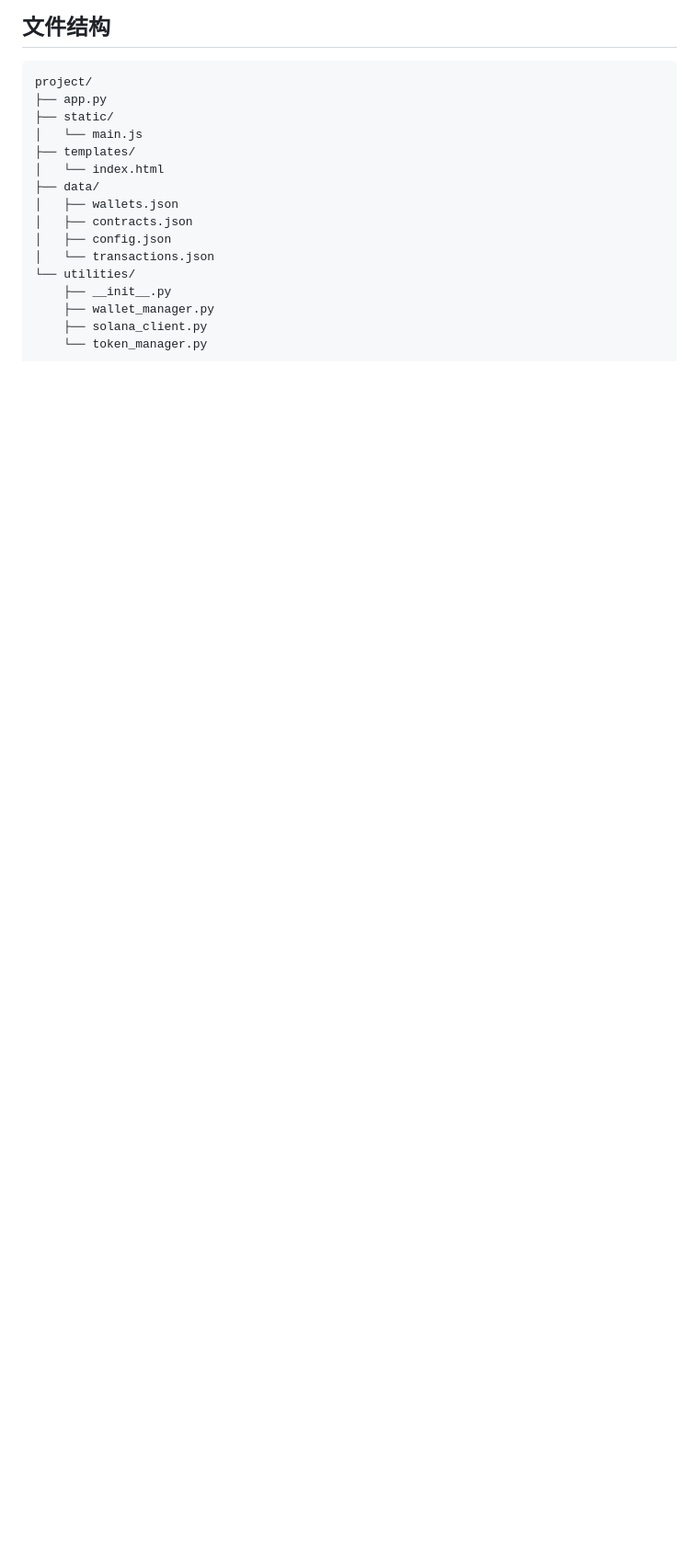
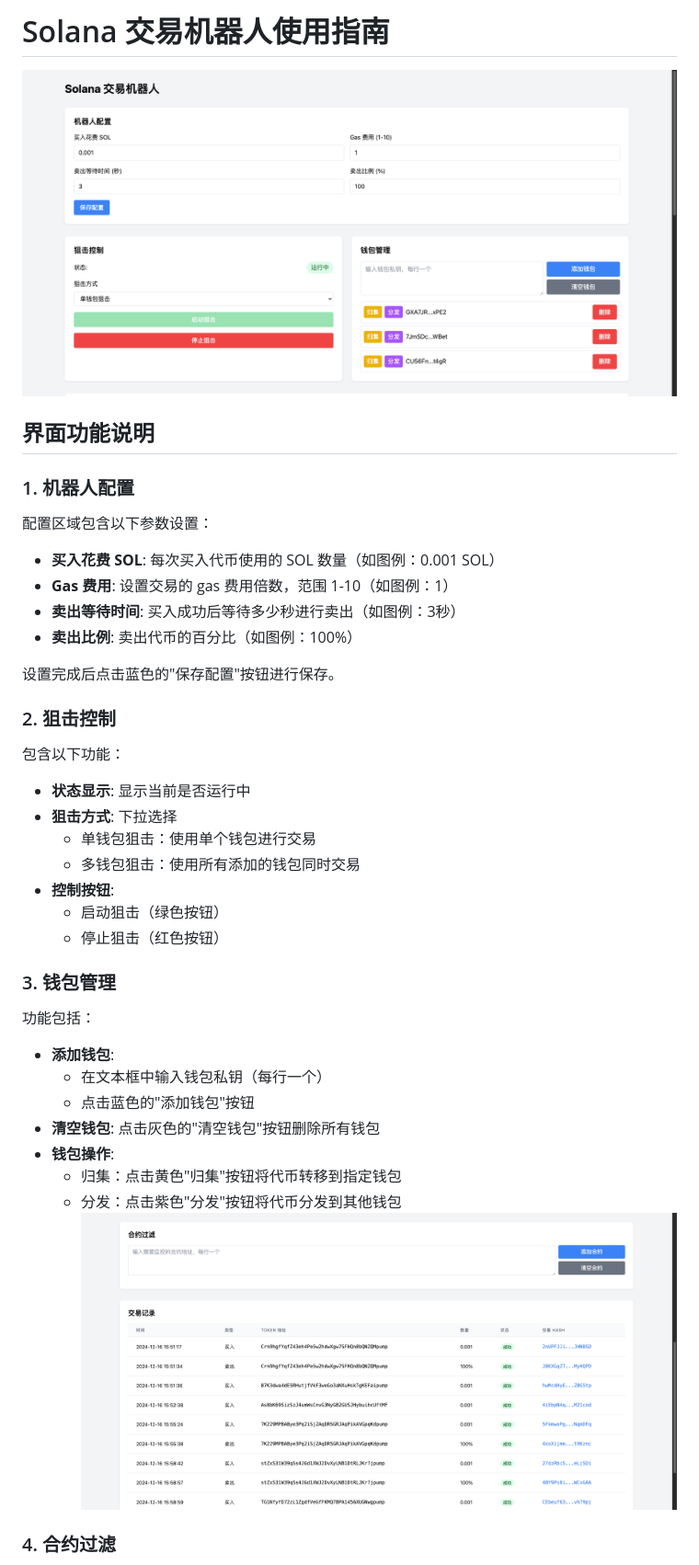
Before and after one commit to lbnlsj/solPvp, a Markdown page: readme.md, the part around the change printed below. Shown: that part at 92% size. Drawn GitHub-style; pictures changed too: img/1.png (added), img/2.png (added); blank space fills up the shorter version.

````diff
--- a/readme.md
+++ b/readme.md
@@ -1,19 +1,38 @@
-## 文件结构
-```
-project/
-├── app.py
-├── static/
-│   └── main.js
-├── templates/
-│   └── index.html
-├── data/
-│   ├── wallets.json
-│   ├── contracts.json
-│   ├── config.json
-│   └── transactions.json
-└── utilities/
-    ├── __init__.py
-    ├── wallet_manager.py
-    ├── solana_client.py
-    └── token_manager.py
-```
+# Solana 交易机器人使用指南
+![1.png](img/1.png)
+## 界面功能说明
+
+### 1. 机器人配置
+
+配置区域包含以下参数设置：
+- **买入花费 SOL**: 每次买入代币使用的 SOL 数量（如图例：0.001 SOL）
+- **Gas 费用**: 设置交易的 gas 费用倍数，范围 1-10（如图例：1）
+- **卖出等待时间**: 买入成功后等待多少秒进行卖出（如图例：3秒）
+- **卖出比例**: 卖出代币的百分比（如图例：100%）
+
+设置完成后点击蓝色的"保存配置"按钮进行保存。
+
+### 2. 狙击控制
+
+包含以下功能：
+- **状态显示**: 显示当前是否运行中
+- **狙击方式**: 下拉选择
+  - 单钱包狙击：使用单个钱包进行交易
+  - 多钱包狙击：使用所有添加的钱包同时交易
+- **控制按钮**:
+  - 启动狙击（绿色按钮）
+  - 停止狙击（红色按钮）
+
+### 3. 钱包管理
+
+功能包括：
+- **添加钱包**:
+  - 在文本框中输入钱包私钥（每行一个）
+  - 点击蓝色的"添加钱包"按钮
+- **清空钱包**: 点击灰色的"清空钱包"按钮删除所有钱包
+- **钱包操作**:
+  - 归集：点击黄色"归集"按钮将代币转移到指定钱包
+  - 分发：点击紫色"分发"按钮将代币分发到其他钱包
+![2.png](img/2.png)
+### 4. 合约过滤
+
````
Also changed, not shown: other parts of readme.md (+59 -0 lines).
